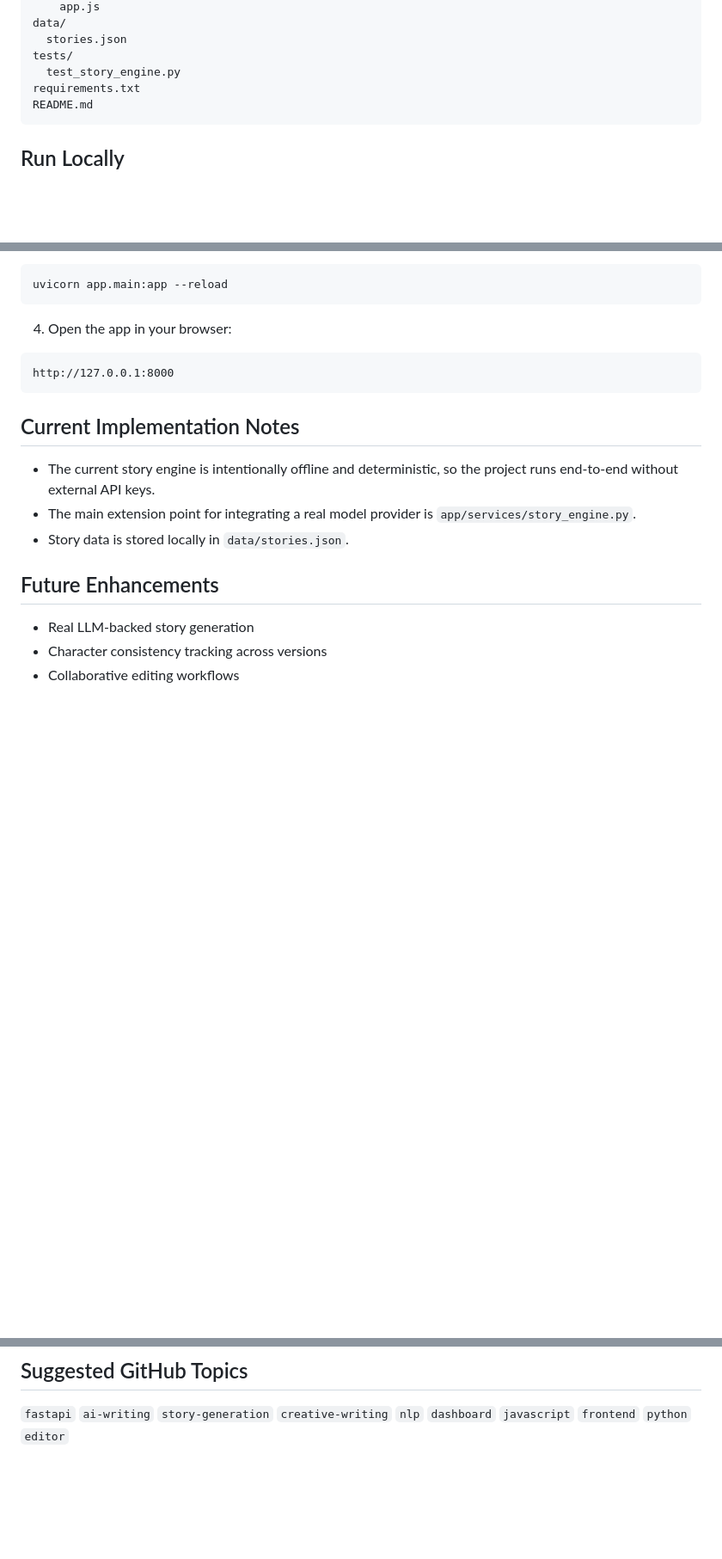
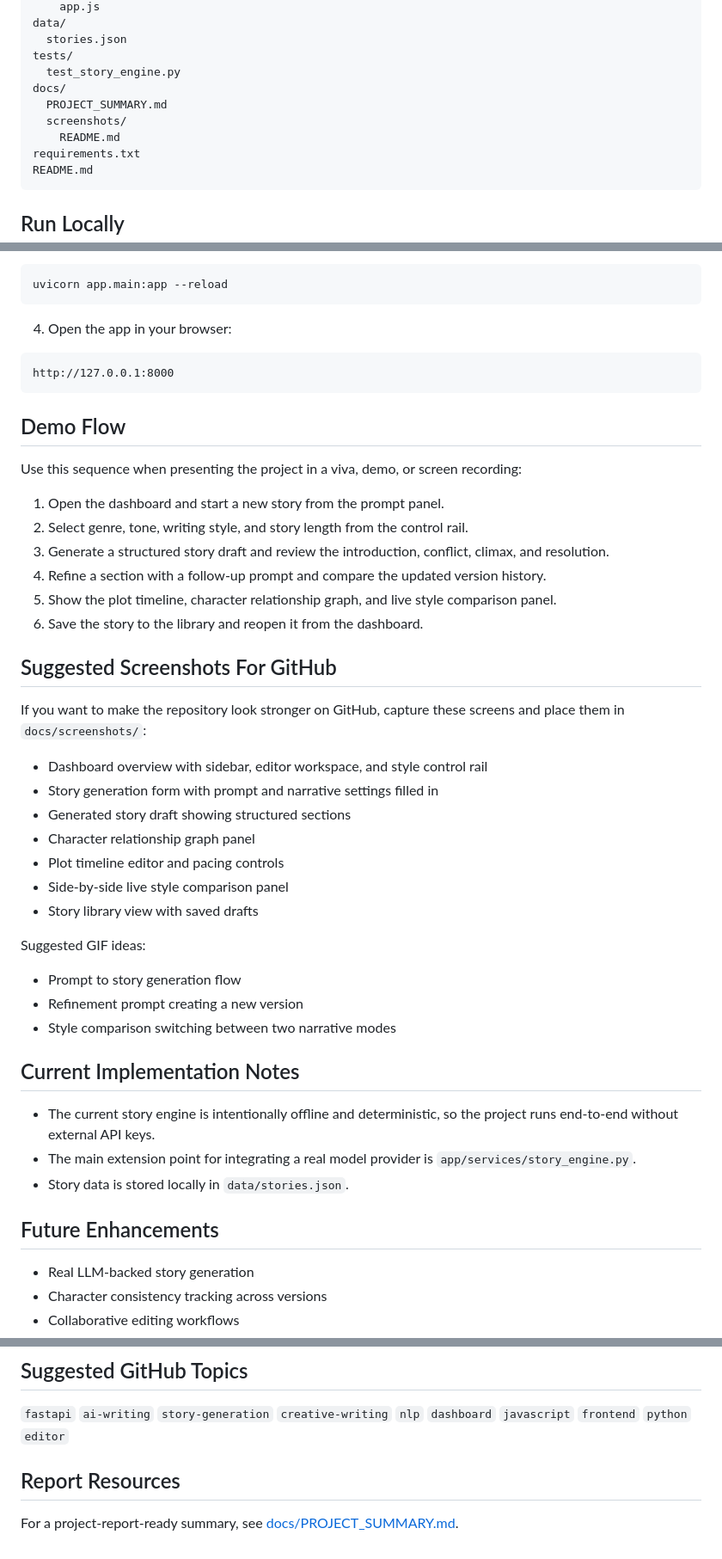
Before and after one commit to tapendra9104/AI-Based-Story-Writer-with-Style-Control, a Markdown page: README.md, 3 parts joined by grey strips. Shown at 86% size. Drawn GitHub-style; blank space fills up the shorter version.

Commit message:
Add demo and report documentation

````diff
--- a/README.md
+++ b/README.md
@@ -68,6 +68,10 @@ data/
   stories.json
 tests/
   test_story_engine.py
+docs/
+  PROJECT_SUMMARY.md
+  screenshots/
+    README.md
 requirements.txt
 README.md
 ```
@@ -93,6 +97,35 @@ uvicorn app.main:app --reload
 http://127.0.0.1:8000
 ```
 
+## Demo Flow
+
+Use this sequence when presenting the project in a viva, demo, or screen recording:
+
+1. Open the dashboard and start a new story from the prompt panel.
+2. Select genre, tone, writing style, and story length from the control rail.
+3. Generate a structured story draft and review the introduction, conflict, climax, and resolution.
+4. Refine a section with a follow-up prompt and compare the updated version history.
+5. Show the plot timeline, character relationship graph, and live style comparison panel.
+6. Save the story to the library and reopen it from the dashboard.
+
+## Suggested Screenshots For GitHub
+
+If you want to make the repository look stronger on GitHub, capture these screens and place them in `docs/screenshots/`:
+
+- Dashboard overview with sidebar, editor workspace, and style control rail
+- Story generation form with prompt and narrative settings filled in
+- Generated story draft showing structured sections
+- Character relationship graph panel
+- Plot timeline editor and pacing controls
+- Side-by-side live style comparison panel
+- Story library view with saved drafts
+
+Suggested GIF ideas:
+
+- Prompt to story generation flow
+- Refinement prompt creating a new version
+- Style comparison switching between two narrative modes
+
 ## Current Implementation Notes
 
 - The current story engine is intentionally offline and deterministic, so the project runs end-to-end without external API keys.
@@ -114,3 +147,7 @@ AI-powered story writing platform with controllable genre, tone, and narrative s
 ## Suggested GitHub Topics
 
 `fastapi` `ai-writing` `story-generation` `creative-writing` `nlp` `dashboard` `javascript` `frontend` `python` `editor`
+
+## Report Resources
+
+For a project-report-ready summary, see [docs/PROJECT_SUMMARY.md](docs/PROJECT_SUMMARY.md).
````
Also changed, not shown: docs/PROJECT_SUMMARY.md (added, +121 -0 lines), docs/screenshots/README.md (added, +19 -0 lines).
